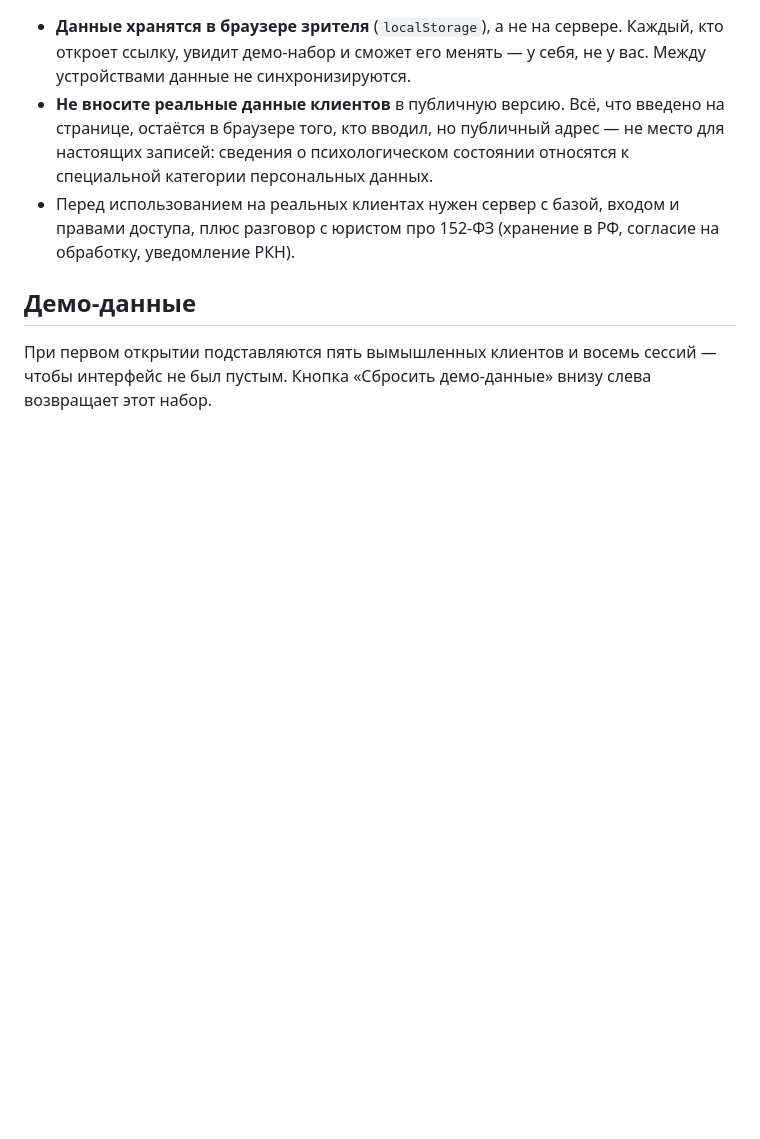
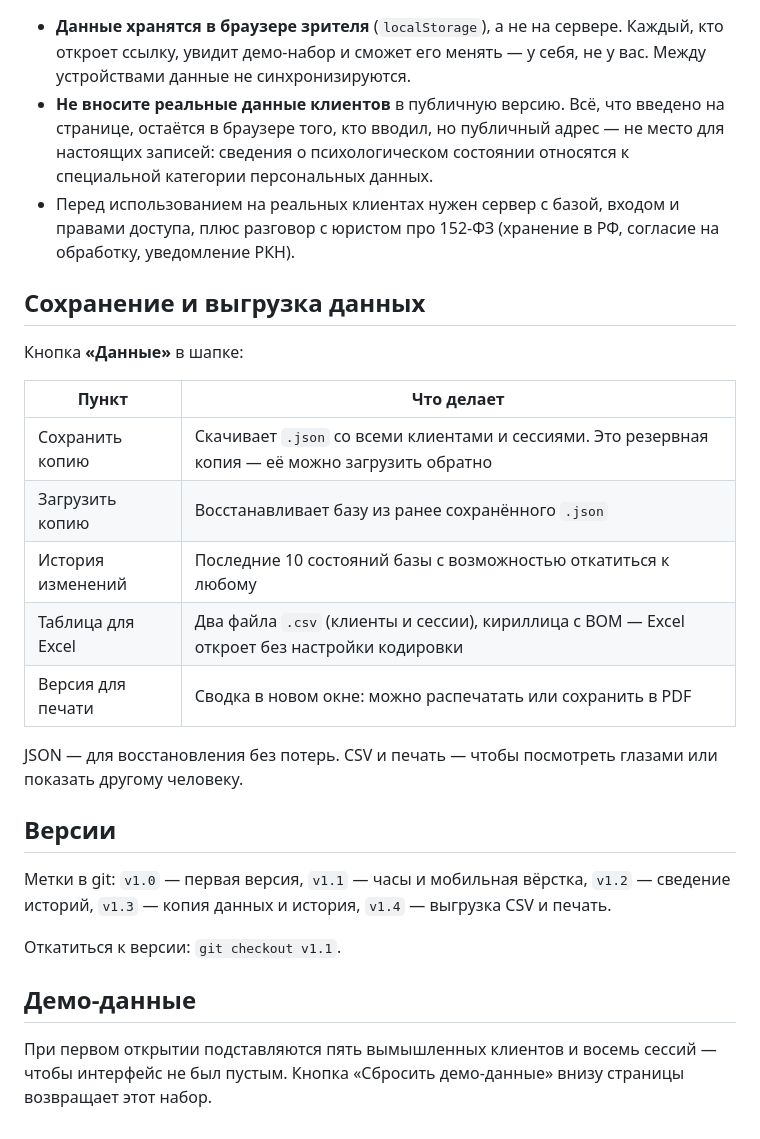
Before and after one commit to OMGermanova/psy-crm, a Markdown page: README.md, the part around the change. GitHub-like rendering; blank space fills up the shorter version.

Commit message:
README: описание сохранения, выгрузки и версий

```diff
--- a/README.md
+++ b/README.md
@@ -52,7 +52,27 @@ git push -u origin main
 - **Не вносите реальные данные клиентов** в публичную версию. Всё, что введено на странице, остаётся в браузере того, кто вводил, но публичный адрес — не место для настоящих записей: сведения о психологическом состоянии относятся к специальной категории персональных данных.
 - Перед использованием на реальных клиентах нужен сервер с базой, входом и правами доступа, плюс разговор с юристом про 152-ФЗ (хранение в РФ, согласие на обработку, уведомление РКН).
 
+## Сохранение и выгрузка данных
+
+Кнопка **«Данные»** в шапке:
+
+| Пункт | Что делает |
+| --- | --- |
+| Сохранить копию | Скачивает `.json` со всеми клиентами и сессиями. Это резервная копия — её можно загрузить обратно |
+| Загрузить копию | Восстанавливает базу из ранее сохранённого `.json` |
+| История изменений | Последние 10 состояний базы с возможностью откатиться к любому |
+| Таблица для Excel | Два файла `.csv` (клиенты и сессии), кириллица с BOM — Excel откроет без настройки кодировки |
+| Версия для печати | Сводка в новом окне: можно распечатать или сохранить в PDF |
+
+JSON — для восстановления без потерь. CSV и печать — чтобы посмотреть глазами или показать другому человеку.
+
+## Версии
+
+Метки в git: `v1.0` — первая версия, `v1.1` — часы и мобильная вёрстка, `v1.2` — сведение историй, `v1.3` — копия данных и история, `v1.4` — выгрузка CSV и печать.
+
+Откатиться к версии: `git checkout v1.1`.
+
 ## Демо-данные
 
 При первом открытии подставляются пять вымышленных клиентов и восемь сессий — чтобы интерфейс не был пустым.
-Кнопка «Сбросить демо-данные» внизу слева возвращает этот набор.
+Кнопка «Сбросить демо-данные» внизу страницы возвращает этот набор.
```
